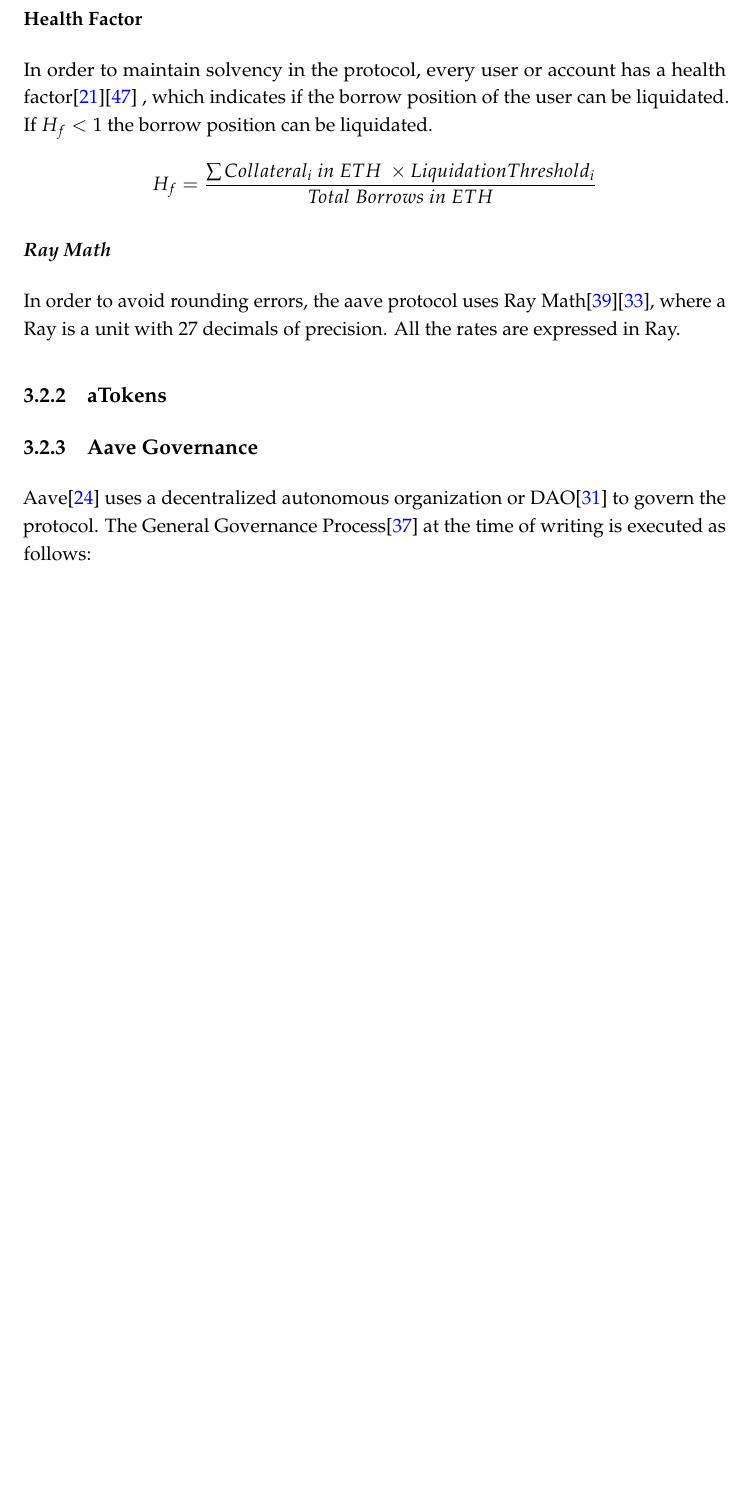
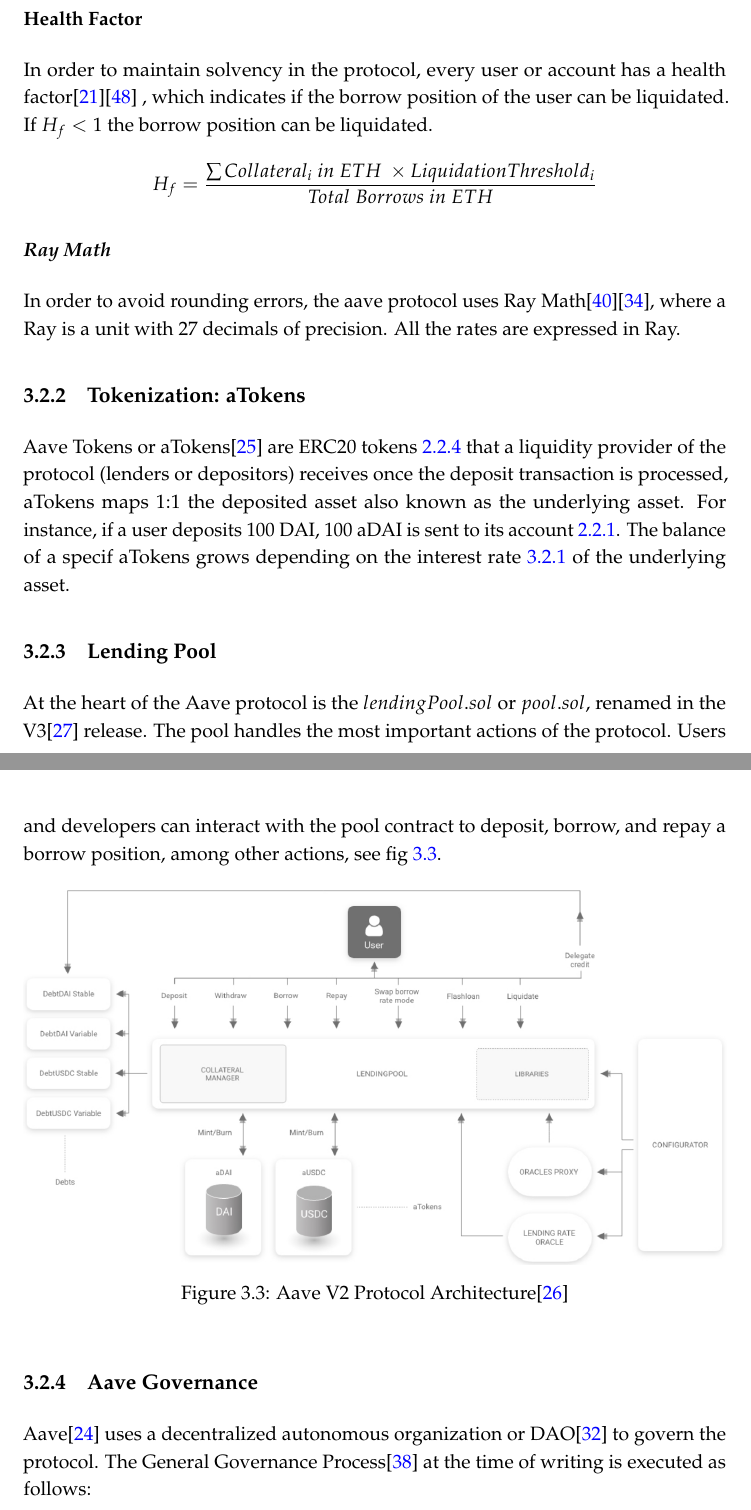
Before and after one commit to cito-lito/ba_thesis, a LaTeX thesis (thesis_latex/thesis.tex): part of page 22 of 35 before the commit and two parts of pages 22 and 23 of 35 after it, the two joined at a grey line, cut so that both start at the same text, the shorter picture padded with empty space. Compiled offline with pdfLaTeX.

Commit message:
add more aave stuff

```diff
--- a/thesis_latex/thesis.tex
+++ b/thesis_latex/thesis.tex
@@ -327,7 +327,16 @@
 
 \subsubsection{\textit{Ray Math}}\label{ray}
 In order to avoid rounding errors, the aave protocol uses Ray Math\cite{ray}\cite{ray2}, where a Ray is a unit with 27 decimals of precision. All the rates are expressed in Ray.
-\subsection{aTokens}\label{atokens}
+\subsection{Tokenization: aTokens}\label{atokens}
+Aave Tokens or aTokens\cite{aaveV1aToken} are ERC20 tokens~\ref{sec:tokens} that a liquidity provider of the protocol (lenders or depositors) receives once the deposit transaction is processed, aTokens maps 1:1 the deposited asset also known as the underlying asset. For instance, if a user deposits 100 DAI, 100 aDAI is sent to its account~\ref{sec:accounts}. The balance of a specif aTokens grows depending on the interest rate~\ref{rates} of the underlying asset.
+\subsection{Lending Pool}
+At the heart of the Aave protocol is the $lendingPool.sol$ or $pool.sol$, renamed in the V3\cite{aaveV3} release. The pool handles the most important actions of the protocol. Users and developers can interact with the pool contract to deposit, borrow, and repay a borrow position, among other actions, see fig~\ref{fig:pool_arch}.
+\begin{figure}[htp]
+	\centering
+	\includegraphics[width=1\textwidth]{./images/pool_arch}
+	\caption{Aave V2 Protocol Architecture\cite{aaveV2}}
+	\label{fig:pool_arch}
+\end{figure}
 \subsection{Aave Governance}\label{governance}
 Aave\cite{aaveV1GOV} uses a decentralized autonomous organization or DAO\cite{wiki:Dao} to govern the protocol. The General Governance Process\cite{gov} at the time of writing is executed as follows:
 \begin{enumerate}
```
Also changed, not shown: thesis_latex/online.bib (+5 -0 lines), thesis_latex/images/pool_arch.png (added), thesis_latex/thesis.tex (12 more changed lines), 1 other file.
